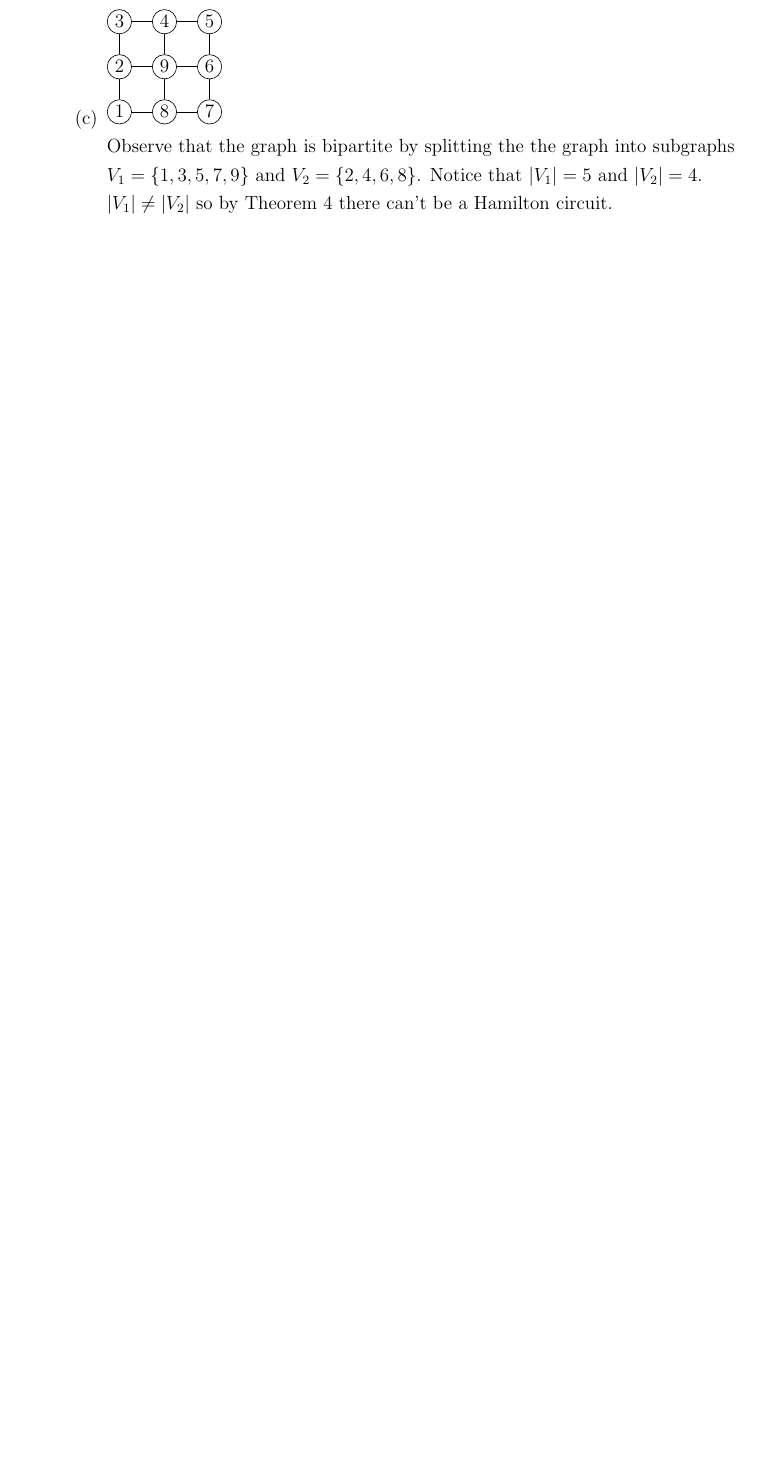
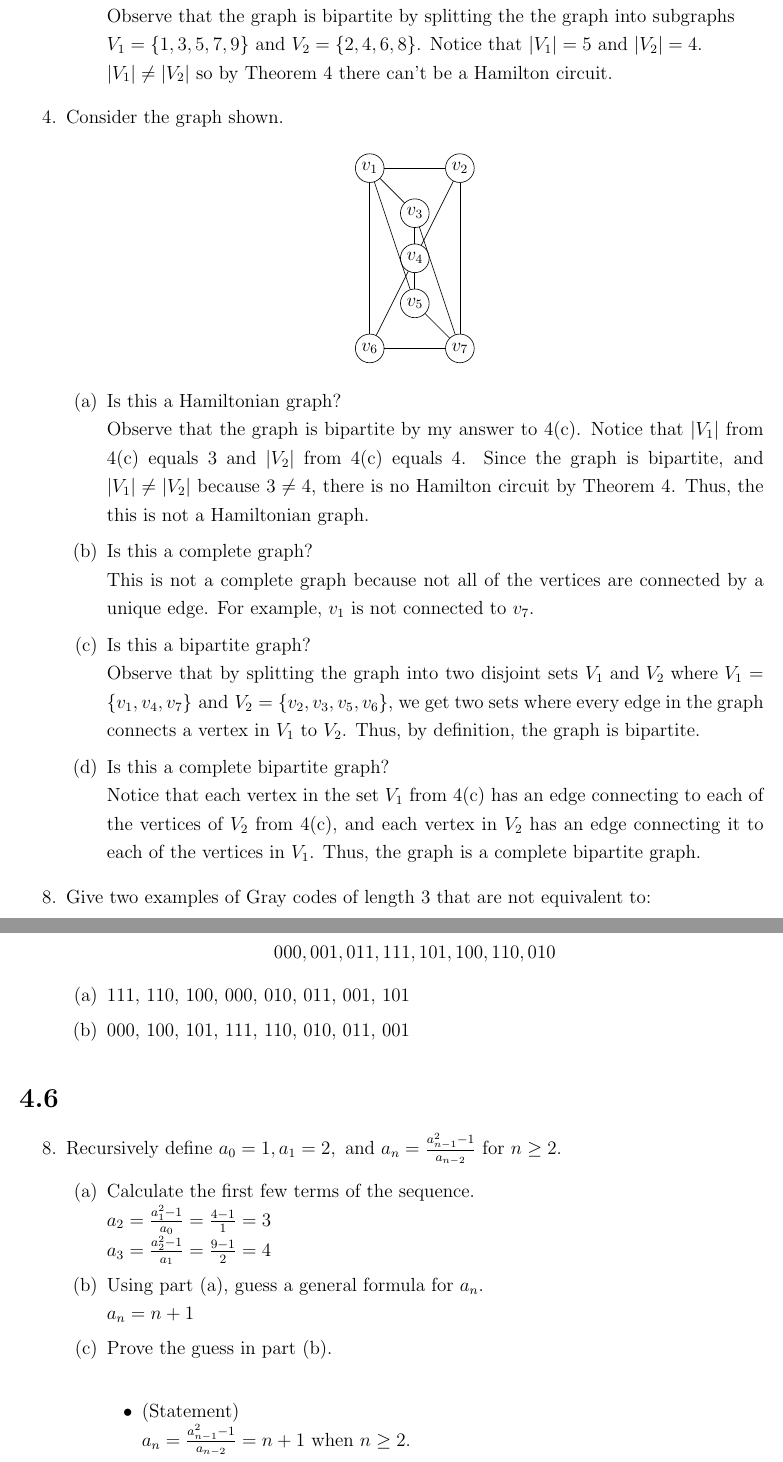
Before and after one commit to Fmccline/School, a LaTeX problem sheet (Discrete-Math/hw7/hw7.tex): part of page 7 of 7 before the commit and two parts of pages 8 and 9 of 9 after it, the two joined at a grey line, cut at the place of the change, the shorter picture padded with empty space. Compiled offline with pdfLaTeX.

Commit message:
Finished hw7

```diff
--- a/Discrete-Math/hw7/hw7.tex
+++ b/Discrete-Math/hw7/hw7.tex
@@ -754,5 +822,93 @@ child { node[label = right:6] {} }};
 		Observe that the graph is bipartite by splitting the the graph into subgraphs\\
 		$V_1=\{1,3,5,7,9\}\text{ and }V_2=\{2,4,6,8\}$. Notice that $|V_1|=5\text{ and }|V_2|=4$. \\
 		$|V_1|\not=|V_2|$ so by Theorem 4 there can't be a Hamilton circuit.
+	\ee
 
+%  4
+\seti{3}
+\item Consider the graph shown. \\
+\[
+\begin{tikzpicture}
+\begin{scope}[every node/.style={circle,draw, inner sep = 2pt}]
+    	\node (1) at (0,4) {$v_1$};
+	\node (2) at (2,4) {$v_2$};
+    	\node (3) at (1,3) {$v_3$};
+	\node (4) at (1,2) {$v_4$};
+    	\node (5) at (1,1) {$v_5$};
+	\node (6) at (0,0) {$v_6$};
+    	\node (7) at (2,0) {$v_7$};
+\end{scope}
+
+\begin{scope}[>={Stealth[black]},
+              every node/.style={fill=white,circle},
+              every edge/.style={draw=black}]
+	\path (1) edge (2);
+	\path (1) edge (3);
+	\path (1) edge (5);
+	\path (1) edge (6);
+	\path (2) edge (4);
+	\path (2) edge (7);
+	\path (3) edge (4);
+	\path (3) edge (7);
+	\path (4) edge (5);
+	\path (4) edge (6);
+	\path (5) edge (7);
+	\path (6) edge (7);
+\end{scope}
+\end{tikzpicture}
+\]
+	\be
+	% 4a
+	\item Is this a Hamiltonian graph?\\
+	Observe that the graph is bipartite by my answer to 4(c). Notice that $|V_1|$ from 4(c) equals 3 and $|V_2|$ from 4(c)
+	equals 4. Since the graph is bipartite, and $|V_1|\not=|V_2|$ because $3\not=4$, there is no Hamilton circuit by Theorem 4.			Thus, the this is not a Hamiltonian graph.
+	% 4b
+	\item Is this a complete graph?\\
+	This is not a complete graph because not all of the vertices are connected by a unique edge. For example, $v_1$ is not
+	connected to $v_7$.
+	% 4c
+	\item Is this a bipartite graph?\\
+	Observe that by splitting the graph into two disjoint sets $V_1\text{ and }V_2\text{ where }V_1=\{v_1,v_4,v_7\}\text{ and }
+	V_2=\{v_2,v_3,v_5,v_6\}$, we get two sets where every edge in the graph connects a vertex in $V_1\text{ to }V_2$. Thus, by
+	definition, the graph is bipartite.
+	% 4d
+	\item Is this a complete bipartite graph?\\
+	Notice that each vertex in the set $V_1$ from 4(c) has an edge connecting to each of the vertices of $V_2$ from 4(c), and
+	each vertex in $V_2$ has an edge connecting it to each of the vertices in $V_1$. Thus, the graph is a complete bipartite
+	graph.
 	\ee
+
+% 8
+\seti{7}
+\item Give two examples of Gray codes of length 3 that are not equivalent to:\\
+\[000, 001, 011, 111, 101, 100, 110, 010\]
+	\be
+	% 1
+	\item 111, 110, 100, 000, 010, 011, 001, 101
+	% 2
+	\item 000, 100, 101, 111, 110, 010, 011, 001
+	\ee
+\ee
+
+
+% SECTION 4.6 # 8
+\section*{4.6}
+\be
+
+% 8
+\seti{7}
+\item Recursively define $a_0=1,a_1=2,\text{ and }a_n=\frac{a_{n-1}^2-1}{a_{n-2}}$ for $n\geq2$.
+	\be
+	% 8a
+	\item Calculate the first few terms of the sequence.\\
+	$a_2=\frac{a_1^2-1}{a_0}=\frac{4-1}{1}=3$\\
+	$a_3=\frac{a_2^2-1}{a_1}=\frac{9-1}{2}=4$
+	% 8b
+	\item Using part (a), guess a general formula for $a_n$.\\
+	$a_n=n+1$
+	% 8c
+	\item Prove the guess in part (b).\\
+		\begin{itemize}
+		\item (Statement) \\
+			$a_n=\frac{a_{n-1}^2-1}{a_{n-2}} = n+1$ when $n\geq2$.
+		\item (Base) \\
```
Also changed, not shown: Discrete-Math/hw7/hw7.pdf, Discrete-Math/hw7/hw7.tex (101 more changed lines), 1 other file.
